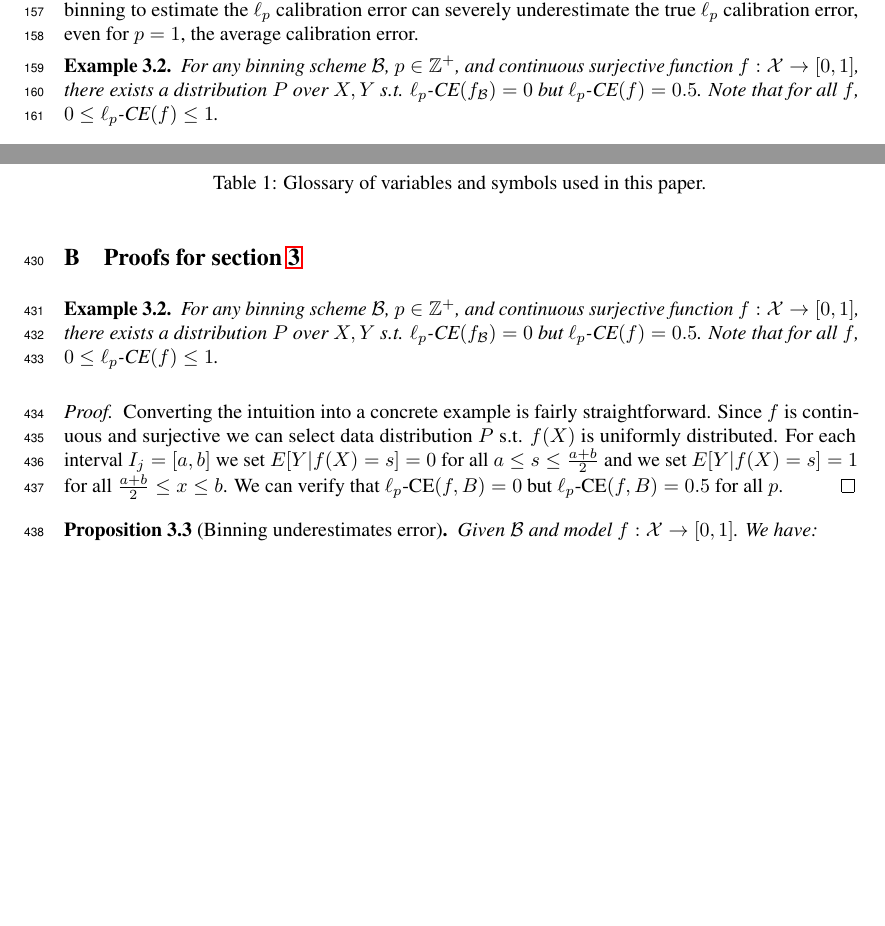
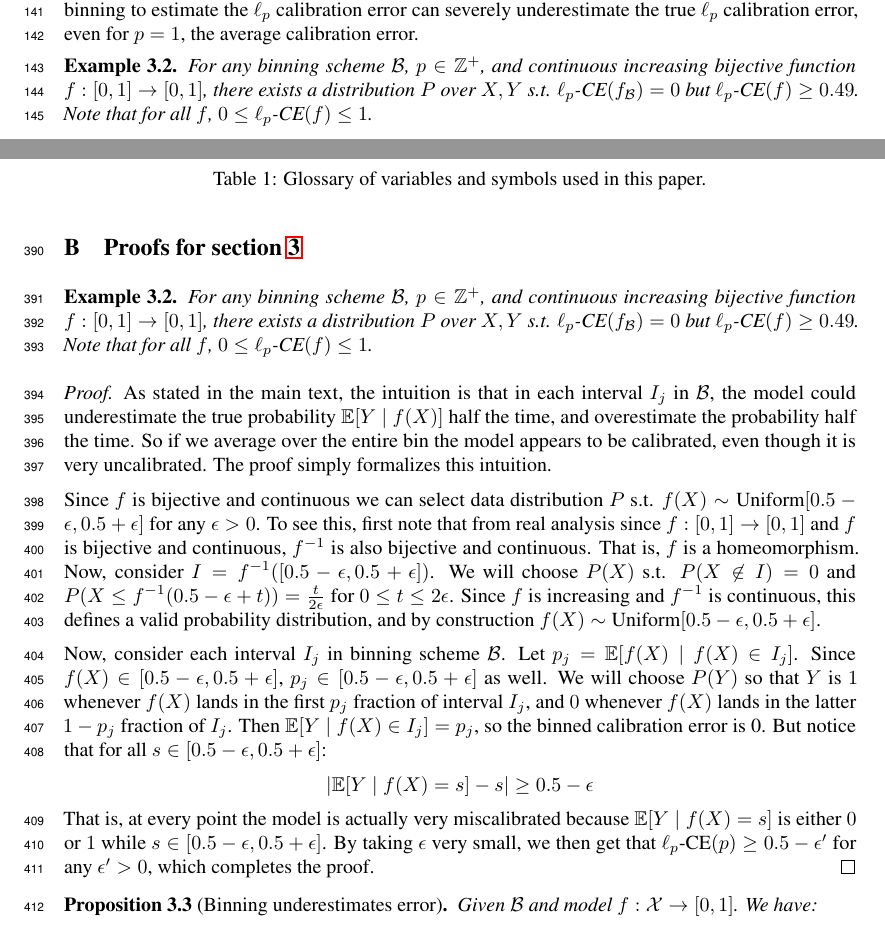
Before and after one commit to davidrosenberg/calibration_paper, a LaTeX paper (main.tex, which reads appendix_platt_not_calibrated.tex, platt_not_calibrated.tex): two parts of pages 5 and 13 of 23 before the commit and two parts of pages 4 and 12 of 22 after it, joined at a grey line, cut so that both start at the same text, the shorter picture padded with empty space. Compiled offline with pdfLaTeX.

Commit message:
Add analysis to fix proof.

```diff
--- a/appendix_platt_not_calibrated.tex
+++ b/appendix_platt_not_calibrated.tex
@@ -8,9 +8,13 @@
 \continuousNotCalibrated*
 
 \begin{proof}
-Converting the intuition into a concrete example is fairly straightforward. Since $f$ is continuous and surjective we can select data distribution $P$ s.t. $f(X)$ is uniformly distributed.
-For each interval $I_j = [a, b]$ we set $E[Y | f(X) = s] = 0$ for all $a \leq s \leq \frac{a+b}{2}$ and we set $E[Y | f(X) = s] = 1$ for all $\frac{a+b}{2} \leq x \leq b$.
-We can verify that $\ell_p\mbox{-CE}(f, B) = 0$ but $\ell_p\mbox{-CE}(f, B) = 0.5$ for all $p$.
+As stated in the main text, the intuition is that in each interval $I_j$ in $\bins{}$, the model could underestimate the true probability $\expect[Y \mid f(X)]$ half the time, and overestimate the probability half the time. So if we average over the entire bin the model appears to be calibrated, even though it is very uncalibrated. The proof simply formalizes this intuition.
+
+Since $f$ is bijective and continuous we can select data distribution $P$ s.t. $f(X) \sim \mbox{Uniform}[0.5 - \epsilon, 0.5 + \epsilon]$ for any $\epsilon > 0$. To see this, first note that from real analysis since $f : [0, 1] \to [0, 1]$ and $f$ is bijective and continuous, $f^{-1}$ is also bijective and continuous. That is, $f$ is a homeomorphism. Now, consider $I = f^{-1}([0.5 - \epsilon, 0.5 + \epsilon])$. We will choose $P(X)$ s.t. $P(X \not\in I) = 0$ and $P(X \leq f^{-1}(0.5 - \epsilon + t)) = \frac{t}{2\epsilon}$ for $0 \leq t \leq 2 \epsilon$. Since $f$ is increasing and $f^{-1}$ is continuous, this defines a valid probability distribution, and by construction $f(X) \sim \mbox{Uniform}[0.5 - \epsilon, 0.5 + \epsilon]$.
+
+Now, consider each interval $I_j$ in binning scheme $\bins{}$. Let $p_j = \expect[f(X) \mid f(X) \in I_j]$. Since $f(X) \in [0.5 - \epsilon, 0.5 + \epsilon]$, $p_j \in [0.5 - \epsilon, 0.5 + \epsilon]$ as well. We will choose $P(Y)$ so that $Y$ is $1$ whenever $f(X)$ lands in the first $p_j$ fraction of interval $I_j$, and $0$ whenever $f(X)$ lands in the latter $1 - p_j$ fraction of $I_j$. Then $\expect[Y \mid f(X) \in I_j] = p_j$, so the binned calibration error is 0. But notice that for all $s \in [0.5 - \epsilon, 0.5 + \epsilon]$:
+\[ \lvert \expect[Y \mid f(X) = s] - s \rvert \geq 0.5 - \epsilon \]
+That is, at every point the model is actually very miscalibrated because $\expect[Y \mid f(X) = s]$ is either $0$ or $1$ while $s \in [0.5 - \epsilon, 0.5 + \epsilon]$. By taking $\epsilon$ very small, we then get that $\lpce(p) \geq 0.5 - \epsilon'$ for any $\epsilon' > 0$, which completes the proof.
 \end{proof}
 
 
--- a/platt_not_calibrated.tex
+++ b/platt_not_calibrated.tex
@@ -43,7 +43,7 @@ A simple example shows that using binning to estimate the $\ell_p$ calibration e
 
 \begin{restatable}{example}{continuousNotCalibrated}
 \label{ex:continuous-not-calibrated}
-For any binning scheme $\bins{}$, $p \in \mathbb{Z}^+$, and continuous surjective function $f : \mathcal{X} \to [0, 1]$, there exists a distribution $P$ over $X, Y$ s.t. $\lpce(f_{\bins{}}) = 0$ but $\lpce(f) = 0.5$.
+For any binning scheme $\bins{}$, $p \in \mathbb{Z}^+$, and continuous increasing bijective function $f : [0, 1] \to [0, 1]$, there exists a distribution $P$ over $X, Y$ s.t. $\lpce(f_{\bins{}}) = 0$ but $\lpce(f) \geq 0.49$.
 Note that for all $f$, $0 \leq \lpce(f) \leq 1$.
 \end{restatable}
 
```
Also changed, not shown: main.tex (+7 -7 lines).
